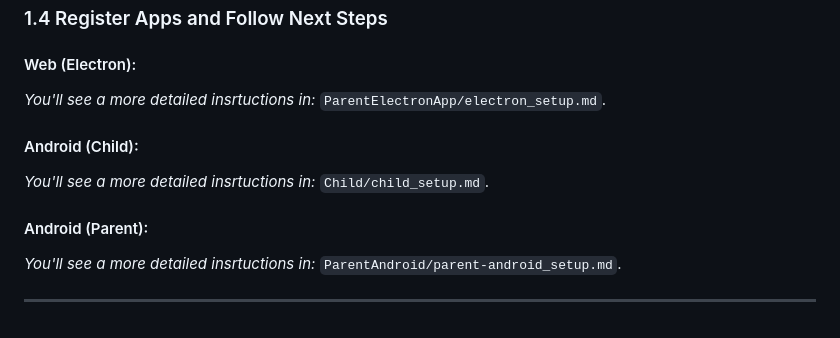
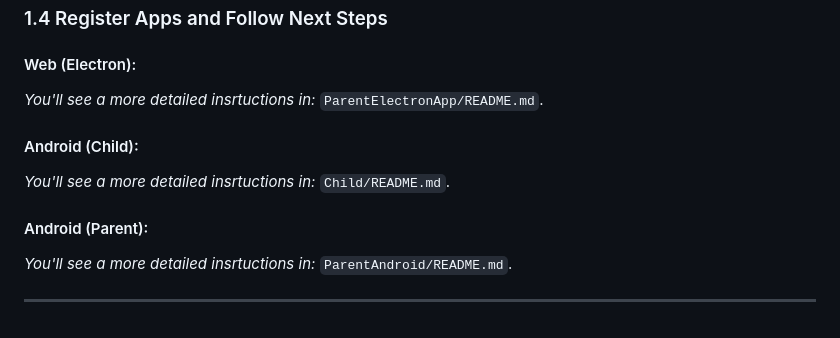
Before and after one commit to soumo-git/Delta, a Markdown page: setupguide.md, the part around the change. Rendered like a GitHub page.

Commit message:
Initial commit with video assets

```diff
--- a/setupguide.md
+++ b/setupguide.md
@@ -126,14 +126,14 @@ In your Firebase project dashboard:
 
 #### Web (Electron):
 
-*You'll see a more detailed insrtuctions in:* `ParentElectronApp/electron_setup.md`.
+*You'll see a more detailed insrtuctions in:* `ParentElectronApp/README.md`.
 
 #### Android (Child):
 
-*You'll see a more detailed insrtuctions in:* `Child/child_setup.md`.
+*You'll see a more detailed insrtuctions in:* `Child/README.md`.
 
 #### Android (Parent):
 
-*You'll see a more detailed insrtuctions in:* `ParentAndroid/parent-android_setup.md`.
+*You'll see a more detailed insrtuctions in:* `ParentAndroid/README.md`.
 
 ---
```
